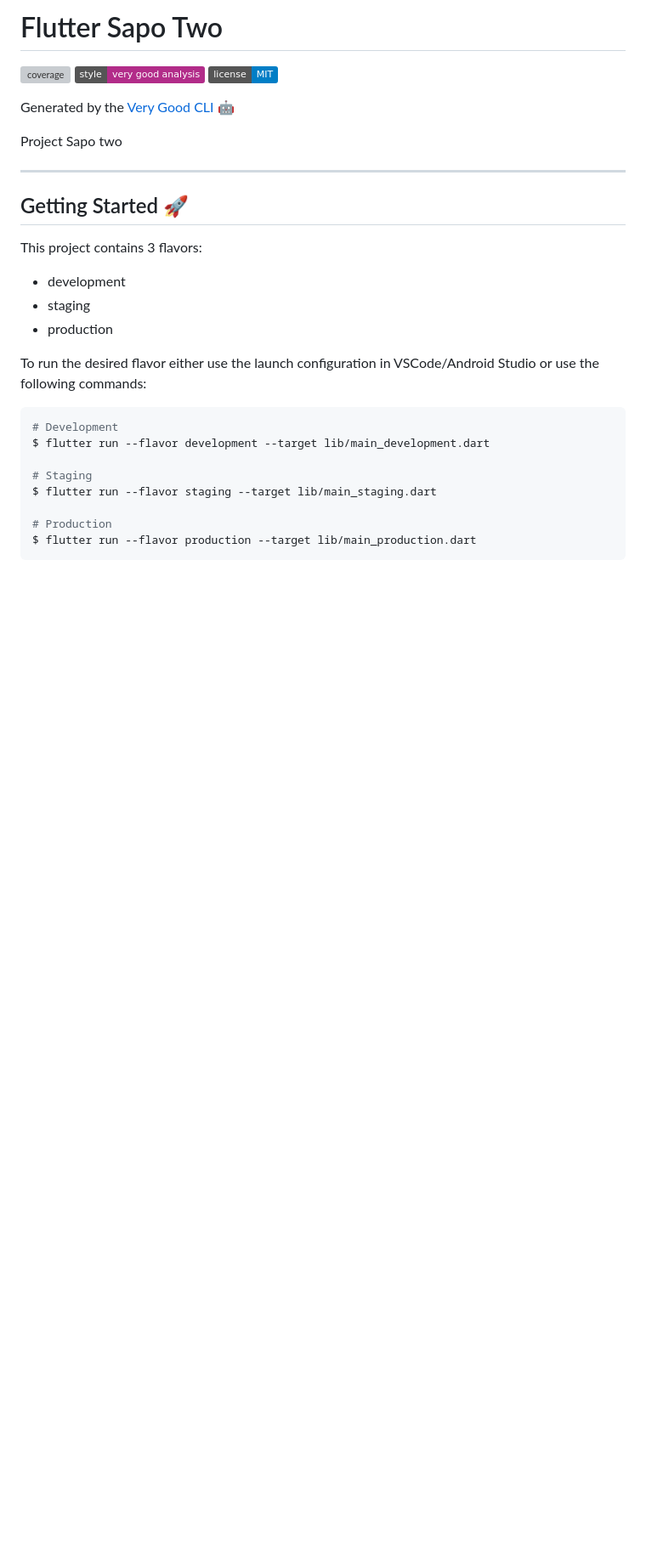
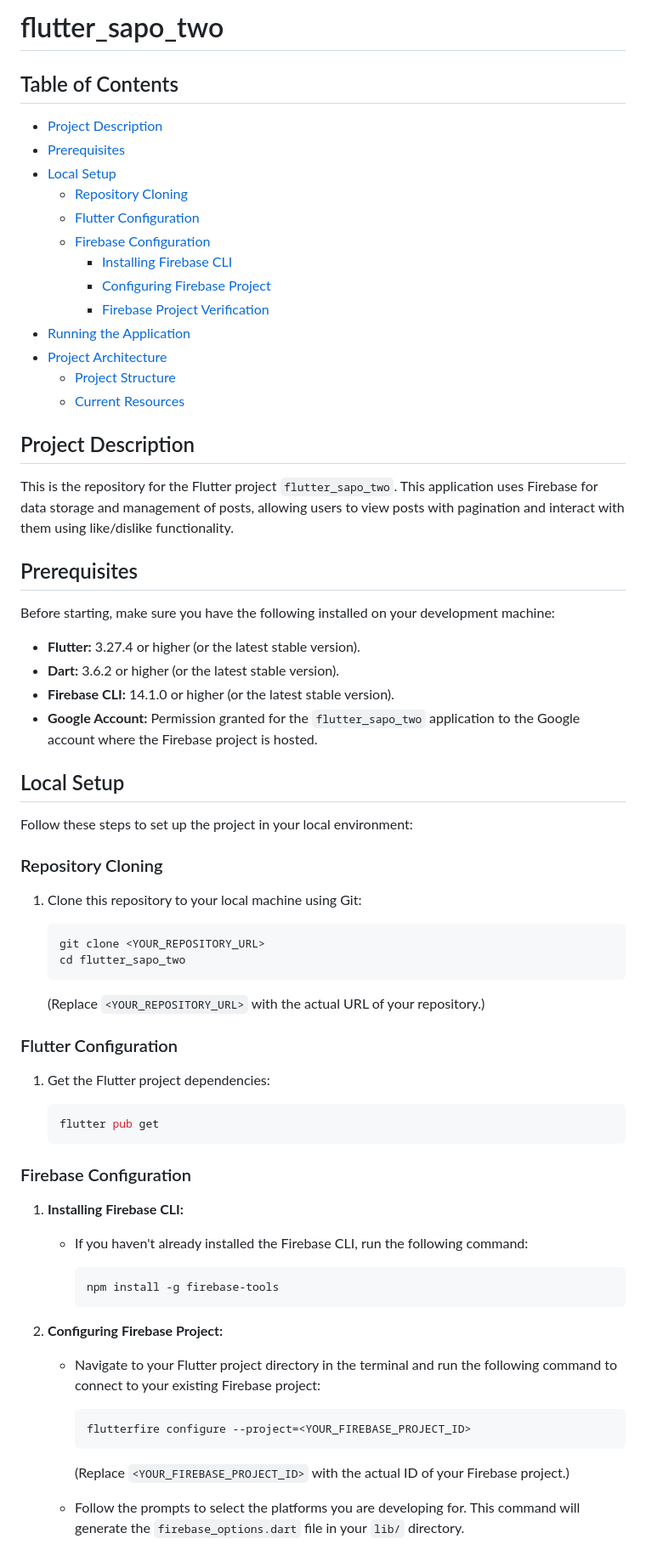
Before and after one commit to SamuelMauricioL/flutter_sapo_two, a Markdown page: README.md, the part around the change printed below. Shown: that part at 85% size. GitHub-like rendering; badges without logos; blank space fills up the shorter version; grey boxes are pictures that could not be loaded.

Commit message:
feat: update readme

````diff
--- a/README.md
+++ b/README.md
@@ -1,31 +1,76 @@
-# Flutter Sapo Two
+# flutter_sapo_two
 
-![coverage][coverage_badge]
-[![style: very good analysis][very_good_analysis_badge]][very_good_analysis_link]
-[![License: MIT][license_badge]][license_link]
+## Table of Contents
 
-Generated by the [Very Good CLI][very_good_cli_link] 🤖
+- [Project Description](#project-description)
+- [Prerequisites](#prerequisites)
+- [Local Setup](#local-setup)
+  - [Repository Cloning](#repository-cloning)
+  - [Flutter Configuration](#flutter-configuration)
+  - [Firebase Configuration](#firebase-configuration)
+    - [Installing Firebase CLI](#installing-firebase-cli)
+    - [Configuring Firebase Project](#configuring-firebase-project)
+    - [Firebase Project Verification](#firebase-project-verification)
+- [Running the Application](#running-the-application)
+- [Project Architecture](#project-architecture)
+  - [Project Structure](#project-structure)
+  - [Current Resources](#current-resources)
 
-Project Sapo two
+## Project Description
 
----
+This is the repository for the Flutter project `flutter_sapo_two`. This application uses Firebase for data storage and management of posts, allowing users to view posts with pagination and interact with them using like/dislike functionality.
 
-## Getting Started 🚀
+## Prerequisites
 
-This project contains 3 flavors:
+Before starting, make sure you have the following installed on your development machine:
 
-- development
-- staging
-- production
+- **Flutter:** 3.27.4 or higher (or the latest stable version).
+- **Dart:** 3.6.2 or higher (or the latest stable version).
+- **Firebase CLI:** 14.1.0 or higher (or the latest stable version).
+- **Google Account:** Permission granted for the `flutter_sapo_two` application to the Google account where the Firebase project is hosted.
 
-To run the desired flavor either use the launch configuration in VSCode/Android Studio or use the following commands:
+## Local Setup
 
-```sh
-# Development
-$ flutter run --flavor development --target lib/main_development.dart
+Follow these steps to set up the project in your local environment:
 
-# Staging
-$ flutter run --flavor staging --target lib/main_staging.dart
+### Repository Cloning
 
-# Production
-$ flutter run --flavor production --target lib/main_production.dart
+1.  Clone this repository to your local machine using Git:
+
+    ```bash
+    git clone <YOUR_REPOSITORY_URL>
+    cd flutter_sapo_two
+    ```
+
+    (Replace `<YOUR_REPOSITORY_URL>` with the actual URL of your repository.)
+
+### Flutter Configuration
+
+1.  Get the Flutter project dependencies:
+
+    ```bash
+    flutter pub get
+    ```
+
+### Firebase Configuration
+
+1.  **Installing Firebase CLI:**
+
+    - If you haven't already installed the Firebase CLI, run the following command:
+
+      ```bash
+      npm install -g firebase-tools
+      ```
+
+2.  **Configuring Firebase Project:**
+
+    - Navigate to your Flutter project directory in the terminal and run the following command to connect to your existing Firebase project:
+
+      ```bash
+      flutterfire configure --project=<YOUR_FIREBASE_PROJECT_ID>
+      ```
+
+      (Replace `<YOUR_FIREBASE_PROJECT_ID>` with the actual ID of your Firebase project.)
+
+    - Follow the prompts to select the platforms you are developing for. This command will generate the `firebase_options.dart` file in your `lib/` directory.
+
````
Also changed, not shown: other parts of README.md (+51 -142 lines).
